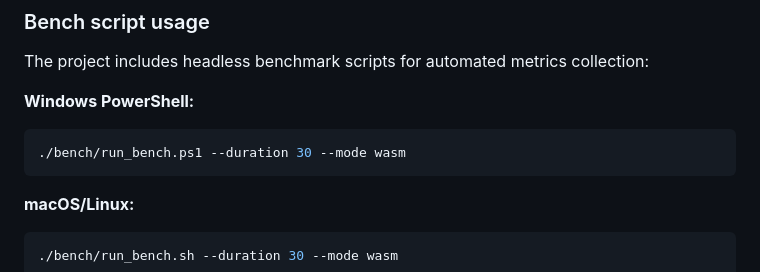
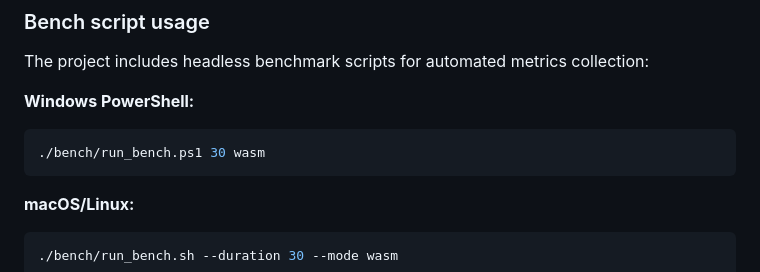
Before and after one commit to Kushalkabra/Real-time-WebRTC-VLM-Multi-Object-Detection, a Markdown page: reports.md, the part around the change. Rendered like a GitHub page.

Commit message:
third commit

````diff
--- a/reports.md
+++ b/reports.md
@@ -38,7 +38,7 @@ The project includes headless benchmark scripts for automated metrics collection
 
 **Windows PowerShell:**
 ```powershell
-./bench/run_bench.ps1 --duration 30 --mode wasm
+./bench/run_bench.ps1 30 wasm
 ```
 
 **macOS/Linux:**
````
